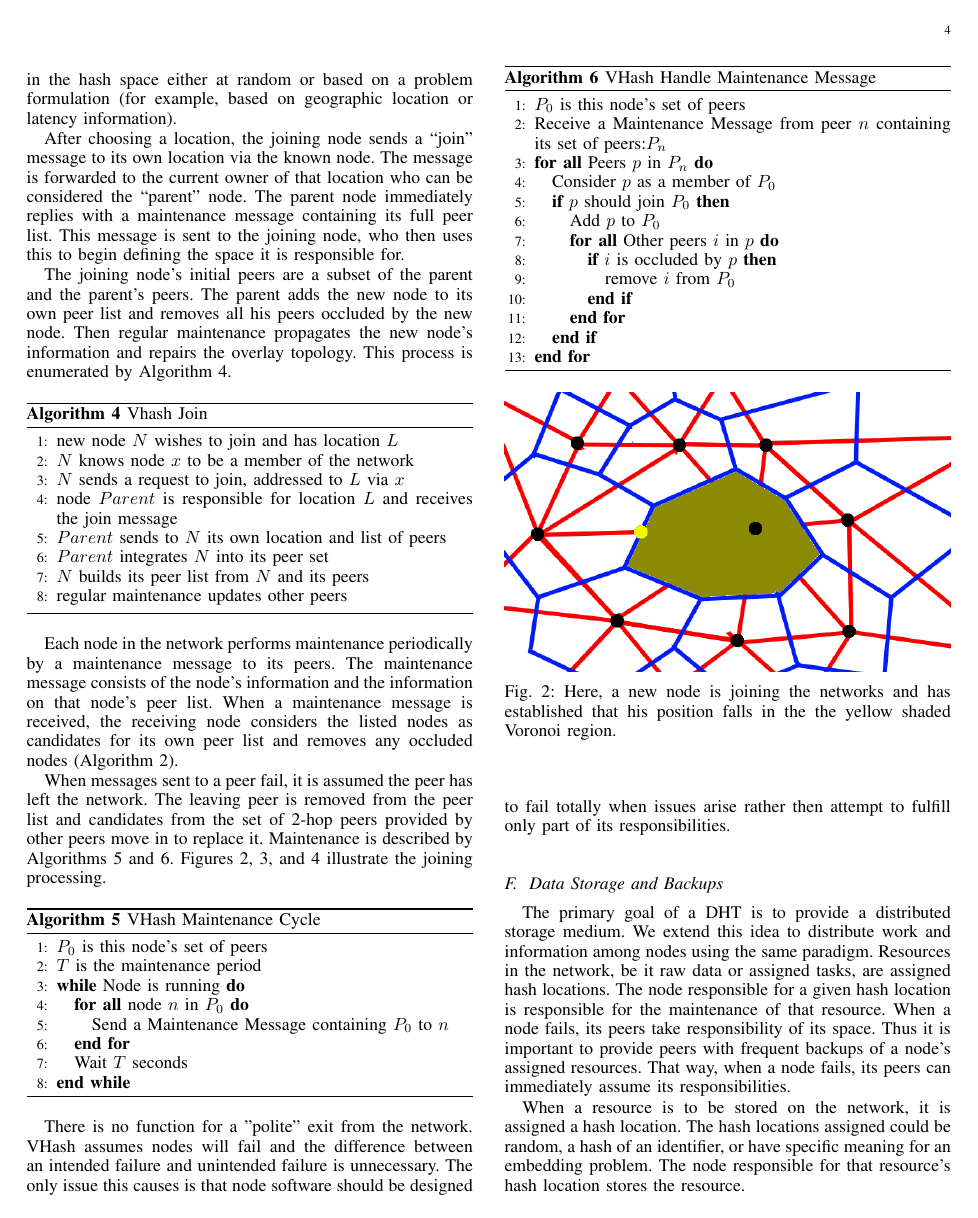
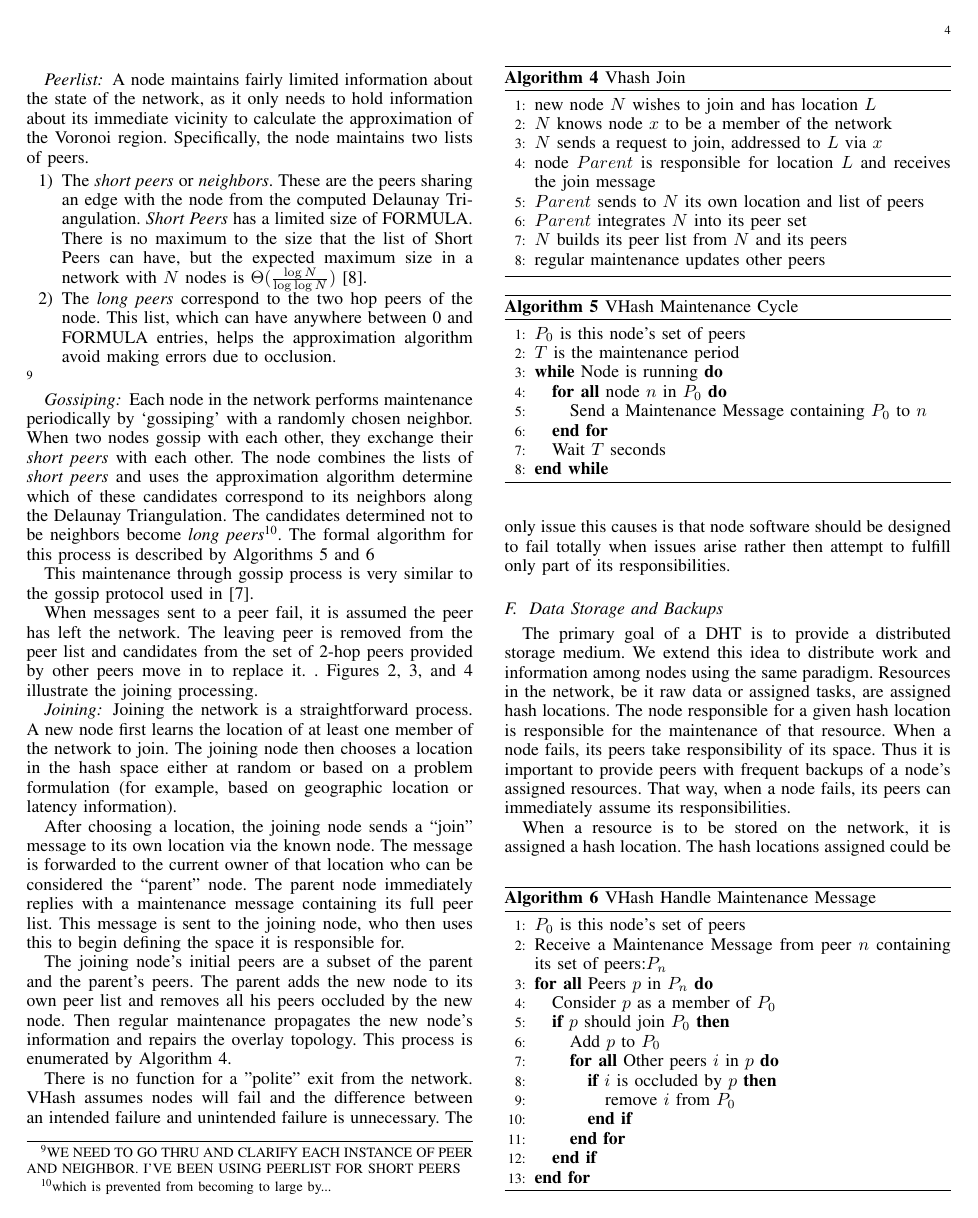
Before and after one commit to BrendanBenshoof/Vhash-experimental, a LaTeX paper (fullpaper.tex): page 4 of 6. Compiled offline with pdfLaTeX.

Commit message:
Maintenance

```diff
--- a/fullpaper.tex
+++ b/fullpaper.tex
@@ -278,3 +281,25 @@ When routing a message to an arbitrary location, a node calculates who's Voronoi
+\subsubsection*{Peerlist}
+A node maintains fairly limited information about the state of the network, as it only needs to hold information about its immediate vicinity to calculate the approximation of the Voronoi region.  Specifically, the node maintains two lists of peers.
+\begin{enumerate}
+	\item The \textit{short peers} or \textit{neighbors}.  These are the peers sharing an edge with the node from the computed Delaunay Triangulation.  \textit{Short Peers} has a limited size of FORMULA. There is no maximum to the size that the list of Short Peers can have, but the expected maximum size in a network with $N$ nodes is $\Theta(\frac{\log N}{\log \log N} )$ \cite{bern1991expected}.
+	\item The \textit{long peers} correspond to the two hop peers of the node.  This list, which can have anywhere between 0 and FORMULA entries, helps the approximation algorithm avoid making errors due to occlusion.
+\end{enumerate}
+\footnote{WE NEED TO GO THRU AND CLARIFY EACH INSTANCE OF PEER AND NEIGHBOR.  I'VE BEEN USING PEERLIST FOR SHORT PEERS}
+
+
+
+\subsubsection*{Gossiping}
+
+Each node in the network performs maintenance periodically by `gossiping' with a randomly chosen neighbor.  When two nodes gossip with each other, they exchange their \textit{short peers} with each other.   The node combines the lists of \textit{short peers} and uses the approximation algorithm determine which of these candidates correspond to its neighbors along the Delaunay Triangulation.  The candidates determined not to be neighbors become \textit{long peers}\footnote{which is prevented from becoming to large by...}.  The formal algorithm for this process is described by Algorithms \ref{maint} and \ref{handlemaint}
+%a maintenance message to its peers. The maintenance message consists of the node's information and the information on that node's peer list. When a maintenance message is received, the receiving node considers the listed nodes as candidates for its own peer list and removes any occluded nodes (Algorithm \ref{peer}).
+
+This maintenance through gossip process is very similar to the gossip protocol used in \cite{raynet}.
+
+When messages sent to a peer fail, it is assumed the peer has left the network. The leaving peer is removed from the peer list and candidates from the set of 2-hop peers provided by other peers move in to replace it. .  Figures \ref{churnjoin}, \ref{churndone}, and \ref{churndrop} illustrate the joining processing.
+
+
+
+\subsubsection*{Joining}
 Joining the network is a straightforward process. A new node first learns the location of at least one member of the network to join. The joining node then chooses a location in the hash space either at random or based on a problem formulation (for example, based on geographic location or latency information).
 
 After choosing a location, the joining node sends a ``join'' message to its own location via the known node.
@@ -300,11 +325,6 @@ The joining node's initial peers are a subset of the parent and the parent's pee
 \end{algorithm}
 
 
-
-
-Each node in the network performs maintenance periodically by a maintenance message to its peers. The maintenance message consists of the node's information and the information on that node's peer list. When a maintenance message is received, the receiving node considers the listed nodes as candidates for its own peer list and removes any occluded nodes (Algorithm \ref{peer}).
-
-When messages sent to a peer fail, it is assumed the peer has left the network. The leaving peer is removed from the peer list and candidates from the set of 2-hop peers provided by other peers move in to replace it.  Maintenance is described by Algorithms \ref{maint} and \ref{handlemaint}.  Figures \ref{churnjoin}, \ref{churndone}, and \ref{churndrop} illustrate the joining processing.
 
 \begin{algorithm}
 \caption{VHash Maintenance Cycle}
```
Also changed, not shown: fullpaper.pdf, fullpaper.tex (23 more changed lines).
